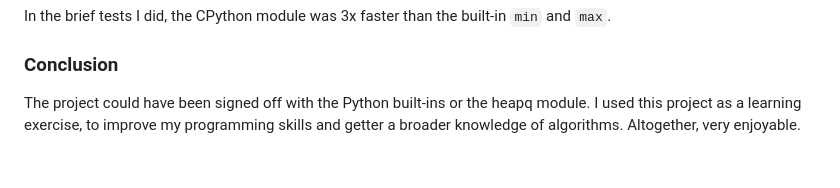
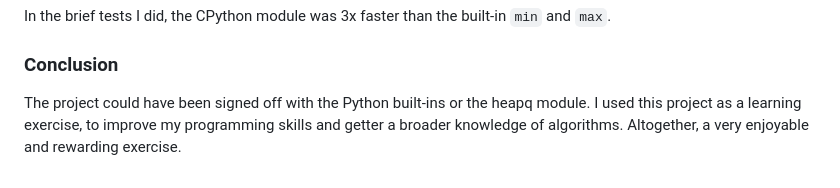
Before and after one commit to russgooday/northcoders-course-projects, a Markdown page: heapify/src/README.md, the part around the change. Rendered like a GitHub page.

Commit message:
small ammend to conclusion

```diff
--- a/heapify/src/README.md
+++ b/heapify/src/README.md
@@ -114,4 +114,4 @@ In the brief tests I did, the CPython module was 3x faster than the built-in `mi
 
 ### Conclusion
 
-The project could have been signed off with the Python built-ins or the heapq module. I used this project as a learning exercise, to improve my programming skills and getter a broader knowledge of algorithms. Altogether, very enjoyable.
+The project could have been signed off with the Python built-ins or the heapq module. I used this project as a learning exercise, to improve my programming skills and getter a broader knowledge of algorithms. Altogether, a very enjoyable and rewarding exercise.
```
